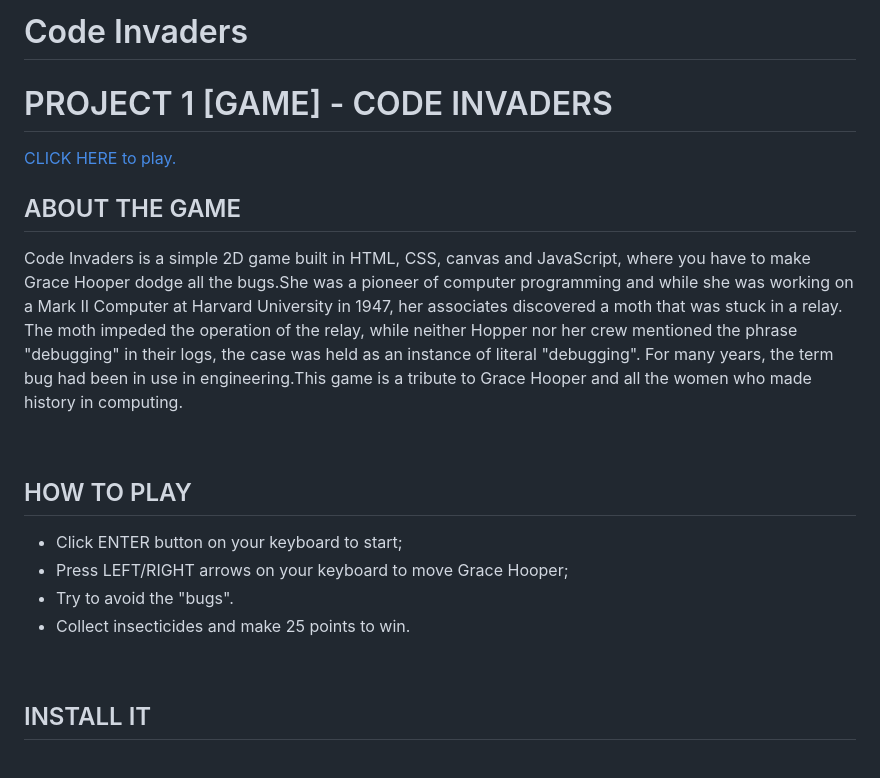
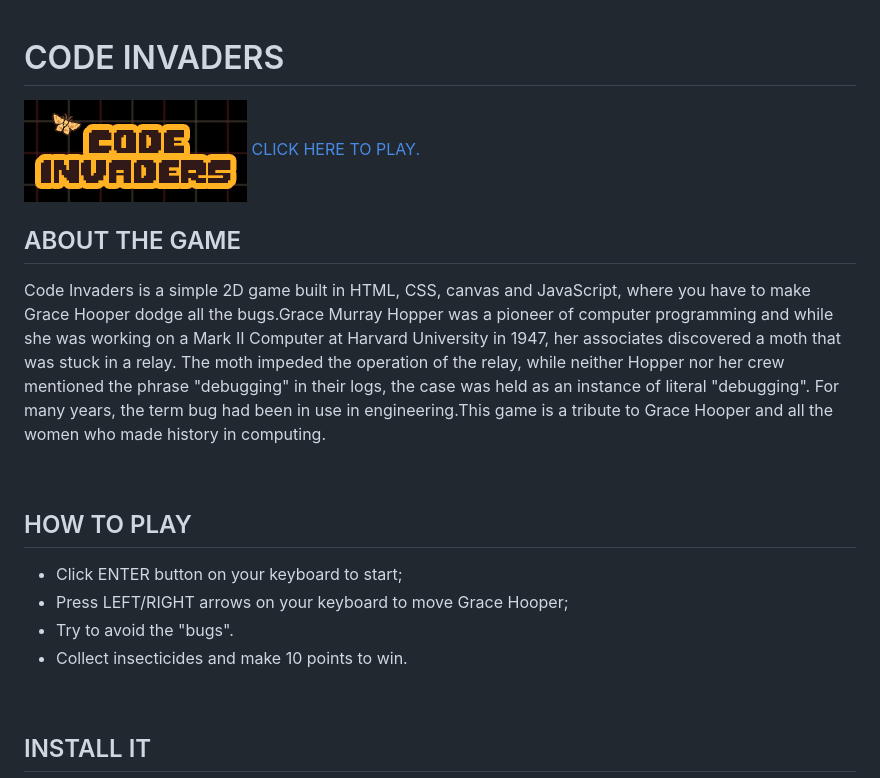
Before and after one commit to AmarilisSelene/CodeInavders, a Markdown page: README.md, the part around the change. Drawn GitHub-style; pictures changed too: images/logo_code_invaders.png (added).

```diff
--- a/README.md
+++ b/README.md
@@ -1,11 +1,11 @@
-# Code Invaders
+<!-- # Code Invaders -->
 
-<h1>PROJECT 1 [GAME] - CODE INVADERS</h1>
-
-<a href="http://127.0.0.1:5500/index.html" target="_blank">CLICK HERE to play.</a>
+<h1>CODE INVADERS</h1>
+<img src="/images/logo_code_invaders.png">
+<a href="http://127.0.0.1:5500/index.html" target="_blank">CLICK HERE TO PLAY.</a>
 <br>
 <h2>ABOUT THE GAME</h2>
-<p>Code Invaders is a simple 2D game built in HTML, CSS, canvas and JavaScript, where you have to make Grace Hooper dodge all the bugs.</br>She was a pioneer of computer programming and while she was working on a Mark II Computer at Harvard University in 1947, her associates discovered a moth that was stuck in a relay.
+<p>Code Invaders is a simple 2D game built in HTML, CSS, canvas and JavaScript, where you have to make Grace Hooper dodge all the bugs.</br>Grace Murray Hopper was a pioneer of computer programming and while she was working on a Mark II Computer at Harvard University in 1947, her associates discovered a moth that was stuck in a relay.
 The moth impeded the operation of the relay, while neither Hopper nor her crew mentioned the phrase "debugging" in their logs, the case was held as an instance of literal "debugging". For many years, the term bug had been in use in engineering.</br>This game is a tribute to Grace Hooper and all the women who made history in computing.
 </p>
 <br>
@@ -14,7 +14,7 @@ The moth impeded the operation of the relay, while neither Hopper nor her crew m
 <li>Click ENTER button on your keyboard to start;</li>
 <li>Press LEFT/RIGHT arrows on your keyboard to move Grace Hooper;</li>
 <li>Try to avoid the "bugs".</li>
-<li>Collect insecticides and make 25 points to win.</li>
+<li>Collect insecticides and make 10 points to win.</li>
 </ul>
 <br>
 <h2>INSTALL IT</h2>
```
Also changed, not shown: 3 other files.
